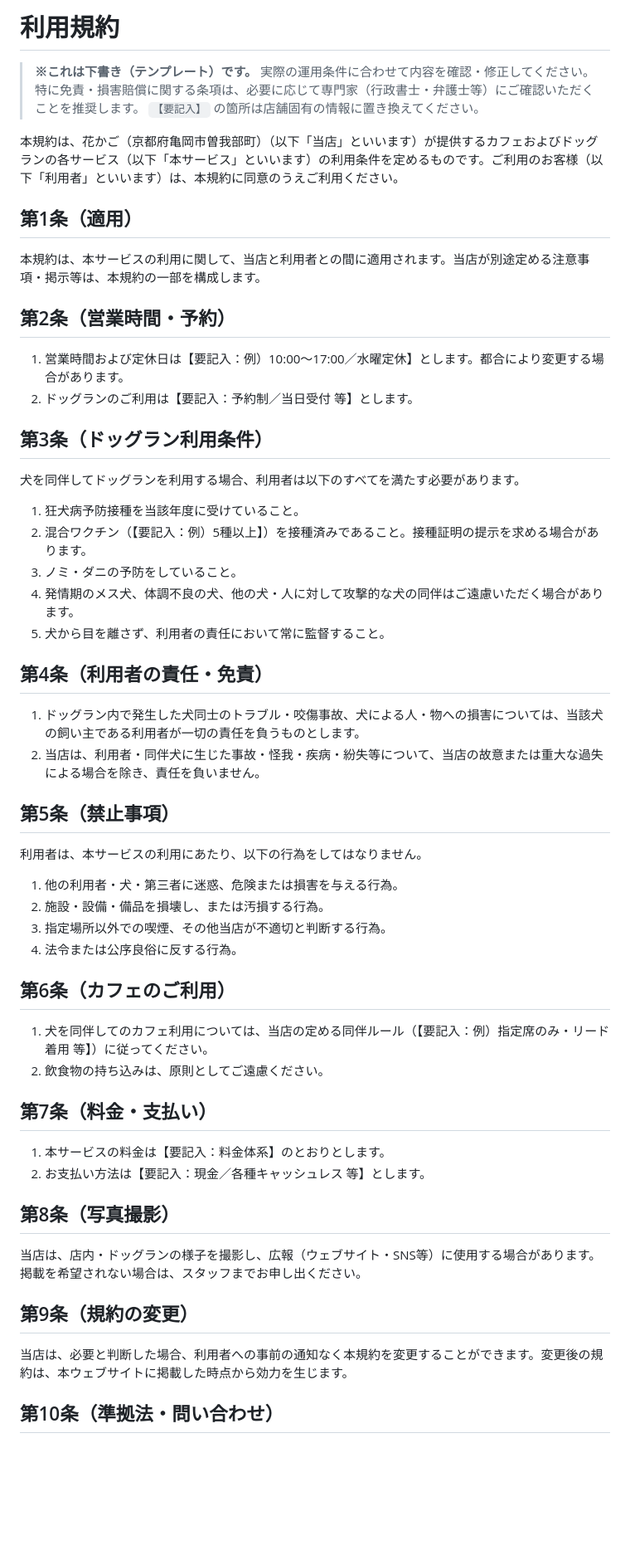
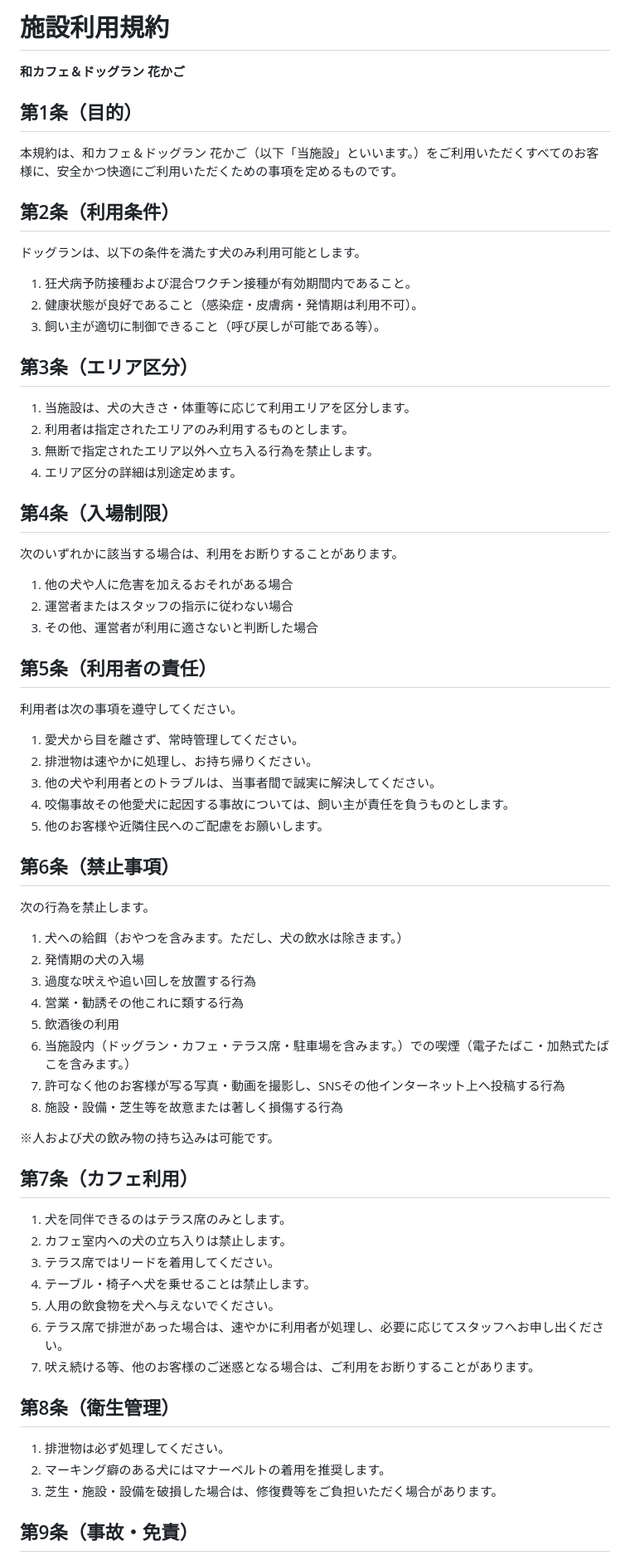
Before and after one commit to yusuke-nakakoji-japan/hanakago_homepages, a Markdown page: content/利用規約.md, the part around one of its changes. Shown at 83% size. Rendered like a GitHub page; blank space fills up the shorter version.

```diff
--- a/content/利用規約.md
+++ b/content/利用規約.md
@@ -1,61 +1,74 @@
-# 利用規約
+# 施設利用規約
 
-> **※これは下書き（テンプレート）です。** 実際の運用条件に合わせて内容を確認・修正してください。
-> 特に免責・損害賠償に関する条項は、必要に応じて専門家（行政書士・弁護士等）にご確認いただくことを推奨します。
-> `【要記入】` の箇所は店舗固有の情報に置き換えてください。
+**和カフェ＆ドッグラン 花かご**
 
-本規約は、花かご（京都府亀岡市曽我部町）（以下「当店」といいます）が提供するカフェおよびドッグランの各サービス（以下「本サービス」といいます）の利用条件を定めるものです。ご利用のお客様（以下「利用者」といいます）は、本規約に同意のうえご利用ください。
+## 第1条（目的）
 
-## 第1条（適用）
+本規約は、和カフェ＆ドッグラン 花かご（以下「当施設」といいます。）をご利用いただくすべてのお客様に、安全かつ快適にご利用いただくための事項を定めるものです。
 
-本規約は、本サービスの利用に関して、当店と利用者との間に適用されます。当店が別途定める注意事項・掲示等は、本規約の一部を構成します。
+## 第2条（利用条件）
 
-## 第2条（営業時間・予約）
+ドッグランは、以下の条件を満たす犬のみ利用可能とします。
 
-1. 営業時間および定休日は【要記入：例）10:00〜17:00／水曜定休】とします。都合により変更する場合があります。
-2. ドッグランのご利用は【要記入：予約制／当日受付 等】とします。
+1. 狂犬病予防接種および混合ワクチン接種が有効期間内であること。
+2. 健康状態が良好であること（感染症・皮膚病・発情期は利用不可）。
+3. 飼い主が適切に制御できること（呼び戻しが可能である等）。
 
-## 第3条（ドッグラン利用条件）
+## 第3条（エリア区分）
 
-犬を同伴してドッグランを利用する場合、利用者は以下のすべてを満たす必要があります。
+1. 当施設は、犬の大きさ・体重等に応じて利用エリアを区分します。
+2. 利用者は指定されたエリアのみ利用するものとします。
+3. 無断で指定されたエリア以外へ立ち入る行為を禁止します。
+4. エリア区分の詳細は別途定めます。
 
-1. 狂犬病予防接種を当該年度に受けていること。
-2. 混合ワクチン（【要記入：例）5種以上】）を接種済みであること。接種証明の提示を求める場合があります。
-3. ノミ・ダニの予防をしていること。
-4. 発情期のメス犬、体調不良の犬、他の犬・人に対して攻撃的な犬の同伴はご遠慮いただく場合があります。
-5. 犬から目を離さず、利用者の責任において常に監督すること。
+## 第4条（入場制限）
 
-## 第4条（利用者の責任・免責）
+次のいずれかに該当する場合は、利用をお断りすることがあります。
 
-1. ドッグラン内で発生した犬同士のトラブル・咬傷事故、犬による人・物への損害については、当該犬の飼い主である利用者が一切の責任を負うものとします。
-2. 当店は、利用者・同伴犬に生じた事故・怪我・疾病・紛失等について、当店の故意または重大な過失による場合を除き、責任を負いません。
+1. 他の犬や人に危害を加えるおそれがある場合
+2. 運営者またはスタッフの指示に従わない場合
+3. その他、運営者が利用に適さないと判断した場合
 
-## 第5条（禁止事項）
+## 第5条（利用者の責任）
 
-利用者は、本サービスの利用にあたり、以下の行為をしてはなりません。
+利用者は次の事項を遵守してください。
 
-1. 他の利用者・犬・第三者に迷惑、危険または損害を与える行為。
-2. 施設・設備・備品を損壊し、または汚損する行為。
-3. 指定場所以外での喫煙、その他当店が不適切と判断する行為。
-4. 法令または公序良俗に反する行為。
+1. 愛犬から目を離さず、常時管理してください。
+2. 排泄物は速やかに処理し、お持ち帰りください。
+3. 他の犬や利用者とのトラブルは、当事者間で誠実に解決してください。
+4. 咬傷事故その他愛犬に起因する事故については、飼い主が責任を負うものとします。
+5. 他のお客様や近隣住民へのご配慮をお願いします。
 
-## 第6条（カフェのご利用）
+## 第6条（禁止事項）
 
-1. 犬を同伴してのカフェ利用については、当店の定める同伴ルール（【要記入：例）指定席のみ・リード着用 等】）に従ってください。
-2. 飲食物の持ち込みは、原則としてご遠慮ください。
+次の行為を禁止します。
 
-## 第7条（料金・支払い）
+1. 犬への給餌（おやつを含みます。ただし、犬の飲水は除きます。）
+2. 発情期の犬の入場
+3. 過度な吠えや追い回しを放置する行為
+4. 営業・勧誘その他これに類する行為
+5. 飲酒後の利用
+6. 当施設内（ドッグラン・カフェ・テラス席・駐車場を含みます。）での喫煙（電子たばこ・加熱式たばこを含みます。）
+7. 許可なく他のお客様が写る写真・動画を撮影し、SNSその他インターネット上へ投稿する行為
+8. 施設・設備・芝生等を故意または著しく損傷する行為
 
-1. 本サービスの料金は【要記入：料金体系】のとおりとします。
-2. お支払い方法は【要記入：現金／各種キャッシュレス 等】とします。
+※人および犬の飲み物の持ち込みは可能です。
 
-## 第8条（写真撮影）
+## 第7条（カフェ利用）
 
-当店は、店内・ドッグランの様子を撮影し、広報（ウェブサイト・SNS等）に使用する場合があります。掲載を希望されない場合は、スタッフまでお申し出ください。
+1. 犬を同伴できるのはテラス席のみとします。
+2. カフェ室内への犬の立ち入りは禁止します。
+3. テラス席ではリードを着用してください。
+4. テーブル・椅子へ犬を乗せることは禁止します。
+5. 人用の飲食物を犬へ与えないでください。
+6. テラス席で排泄があった場合は、速やかに利用者が処理し、必要に応じてスタッフへお申し出ください。
+7. 吠え続ける等、他のお客様のご迷惑となる場合は、ご利用をお断りすることがあります。
 
-## 第9条（規約の変更）
+## 第8条（衛生管理）
 
-当店は、必要と判断した場合、利用者への事前の通知なく本規約を変更することができます。変更後の規約は、本ウェブサイトに掲載した時点から効力を生じます。
+1. 排泄物は必ず処理してください。
+2. マーキング癖のある犬にはマナーベルトの着用を推奨します。
+3. 芝生・施設・設備を破損した場合は、修復費等をご負担いただく場合があります。
 
-## 第10条（準拠法・問い合わせ）
+## 第9条（事故・免責）
 
```
Also changed, not shown: other parts of content/利用規約.md (+25 -4 lines).
